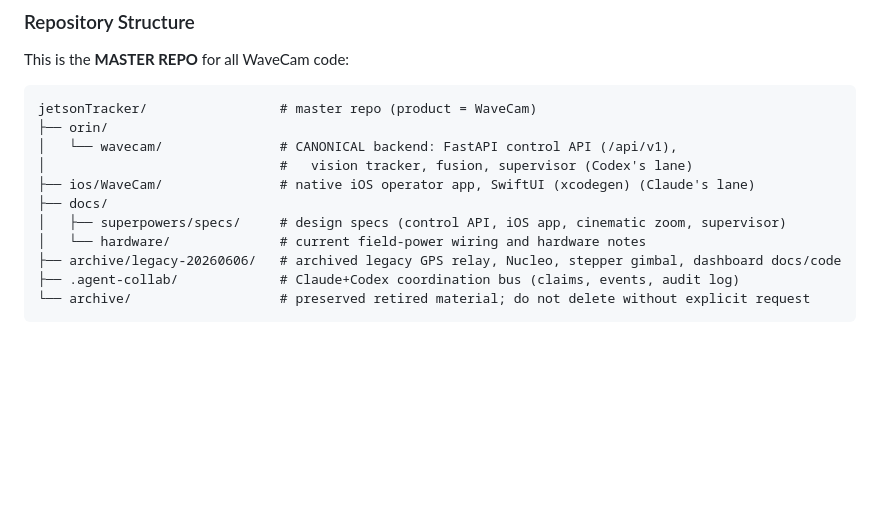
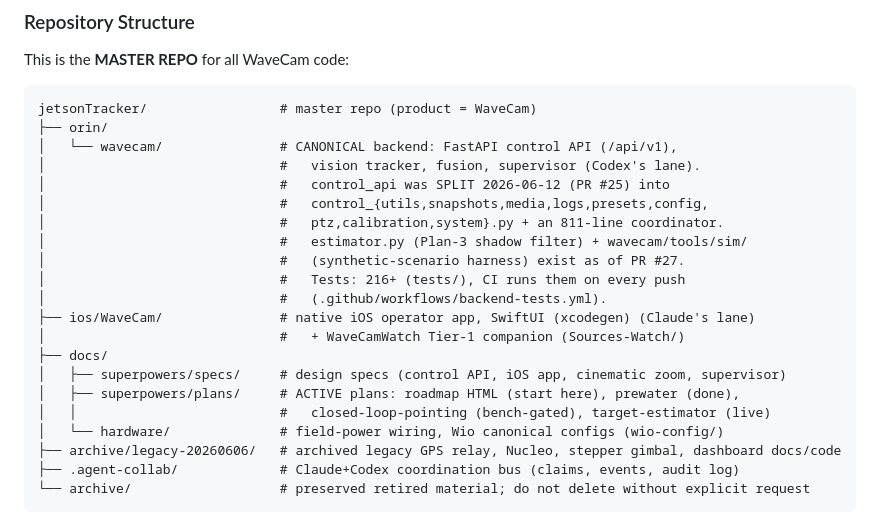
Before and after one commit to stonezone/jetsonTracker, a Markdown page: CLAUDE.md, the part around the change. Rendered like a GitHub page; blank space fills up the shorter version.

Commit message:
docs(CLAUDE.md): repo-structure refresh — split modules, estimator, sim harness, CI
The structure tree predated the monolith split and the Plan-3 work; a fresh
session reading it would go looking for code in control_api.py that now
lives in nine modules, and wouldn't know the estimator or CI exist.

Co-Authored-By: Claude Fable 5 <noreply@anthropic.com>

```diff
--- a/CLAUDE.md
+++ b/CLAUDE.md
@@ -175,11 +175,21 @@ This is the **MASTER REPO** for all WaveCam code:
 jetsonTracker/                 # master repo (product = WaveCam)
 ├── orin/
 │   └── wavecam/               # CANONICAL backend: FastAPI control API (/api/v1),
-│                              #   vision tracker, fusion, supervisor (Codex's lane)
+│                              #   vision tracker, fusion, supervisor (Codex's lane).
+│                              #   control_api was SPLIT 2026-06-12 (PR #25) into
+│                              #   control_{utils,snapshots,media,logs,presets,config,
+│                              #   ptz,calibration,system}.py + an 811-line coordinator.
+│                              #   estimator.py (Plan-3 shadow filter) + wavecam/tools/sim/
+│                              #   (synthetic-scenario harness) exist as of PR #27.
+│                              #   Tests: 216+ (tests/), CI runs them on every push
+│                              #   (.github/workflows/backend-tests.yml).
 ├── ios/WaveCam/               # native iOS operator app, SwiftUI (xcodegen) (Claude's lane)
+│                              #   + WaveCamWatch Tier-1 companion (Sources-Watch/)
 ├── docs/
 │   ├── superpowers/specs/     # design specs (control API, iOS app, cinematic zoom, supervisor)
-│   └── hardware/              # current field-power wiring and hardware notes
+│   ├── superpowers/plans/     # ACTIVE plans: roadmap HTML (start here), prewater (done),
+│   │                          #   closed-loop-pointing (bench-gated), target-estimator (live)
+│   └── hardware/              # field-power wiring, Wio canonical configs (wio-config/)
 ├── archive/legacy-20260606/   # archived legacy GPS relay, Nucleo, stepper gimbal, dashboard docs/code
 ├── .agent-collab/             # Claude+Codex coordination bus (claims, events, audit log)
 └── archive/                   # preserved retired material; do not delete without explicit request
```
